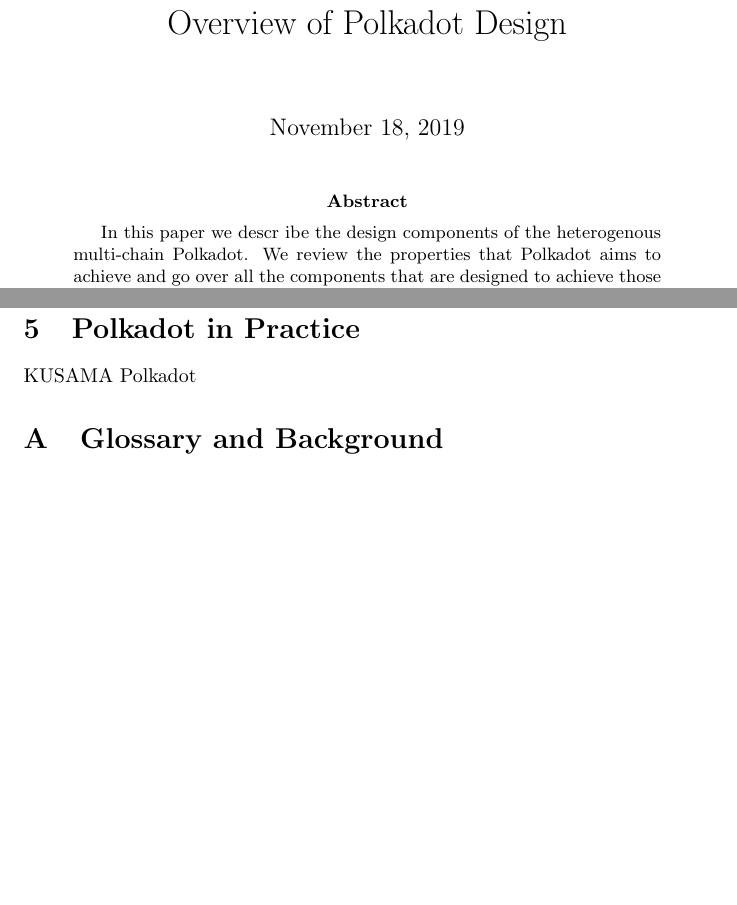
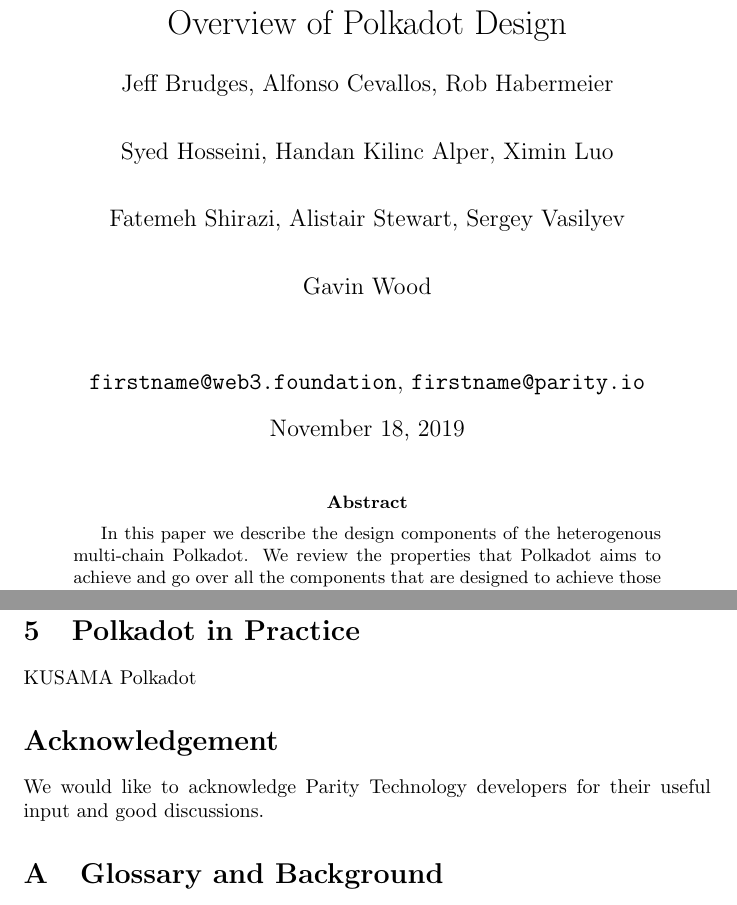
Before and after one commit to w3f/research, a LaTeX paper (docs/polkadot/Polkadot-OverviewPaper/main.tex): two parts of pages 1 and 25 of 25, joined at a grey line, cut so that both start at the same text, the shorter picture padded with empty space. Compiled offline with pdfLaTeX.

Commit message:
Update main.tex

```diff
--- a/docs/polkadot/Polkadot-OverviewPaper/main.tex
+++ b/docs/polkadot/Polkadot-OverviewPaper/main.tex
@@ -1,7 +1,7 @@
 \documentclass{article}
 %=================Begin:Packages===================
 \usepackage{graphicx}
-
+\usepackage{enumitem}
 %Please add your packages here
 %=================End:Packages===================
 
@@ -37,14 +37,27 @@
 
 \title{Overview of Polkadot Design}
 
-\author{}
+\author{
+  Jeff Brudges, Alfonso Cevallos, Rob Habermeier\\
+  \and
+  Syed Hosseini, Handan Kilinc Alper, Ximin Luo\\
+  \and
+  Fatemeh Shirazi, Alistair Stewart, Sergey Vasilyev\\
+  \and
+  Gavin Wood\\
+  \and \\
+  \texttt{firstname@web3.foundation},
+  \texttt{firstname@parity.io}
+}
+
+
 
 \begin{document}
 
 \maketitle
 
 \begin{abstract}
-In this paper we descr ibe the design components of the heterogenous multi-chain Polkadot.
+In this paper we describe the design components of the heterogenous multi-chain Polkadot.
 We review the properties that Polkadot aims to achieve and go over all the components that are designed to achieve those properties.
 
 \end{abstract}
@@ -58,6 +71,9 @@
 \input{components}
 \input{summary}
 
+\section*{Acknowledgement}
+We would like to acknowledge Parity Technology developers for their useful input and good discussions.
+
 \begin{appendix}
 \input{background}
 \end{appendix}
```
